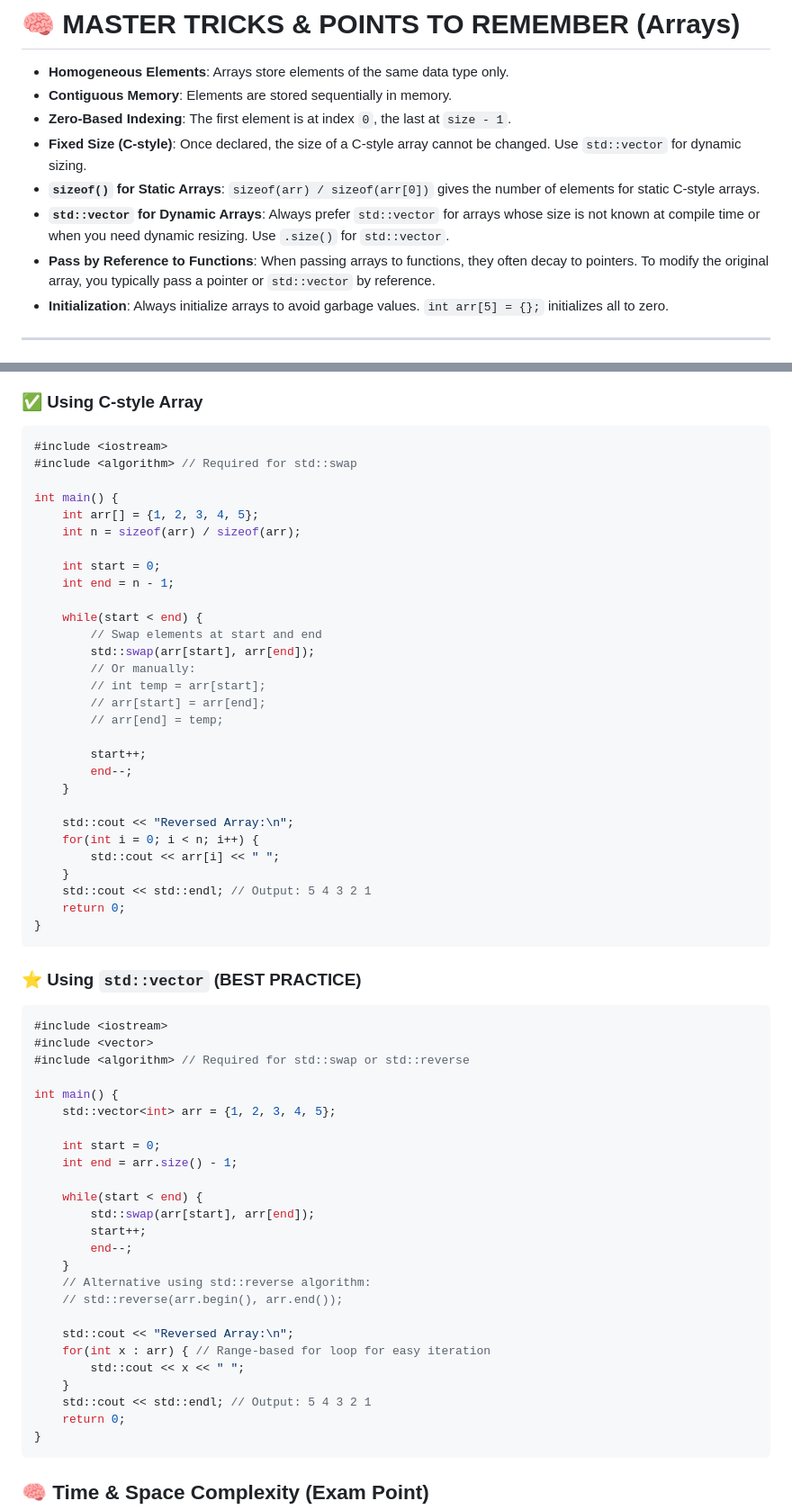
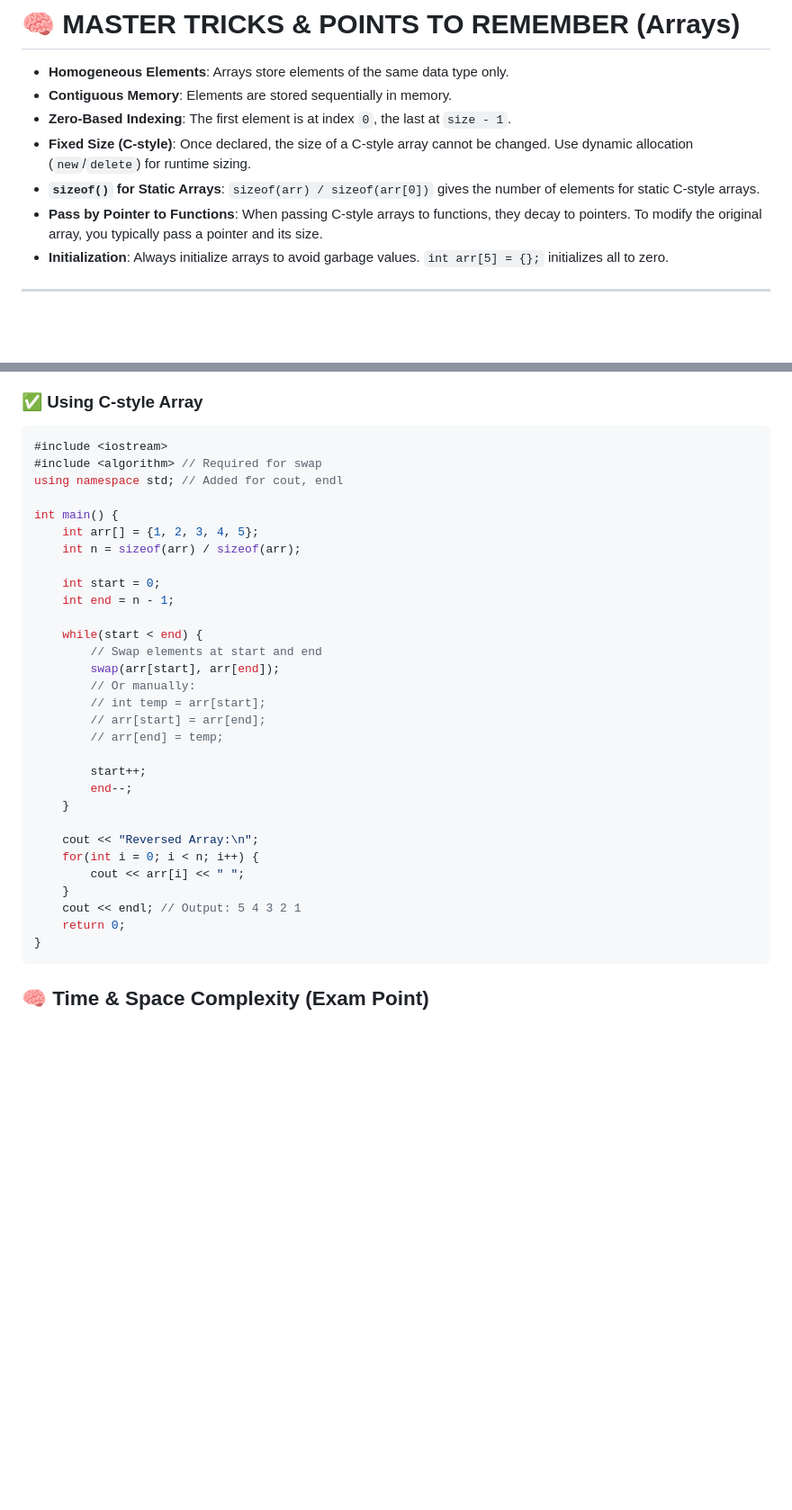
Before and after one commit to Raviranjan010/DSA_final, a Markdown page: 02_Arrays/basics.md, 2 parts joined by grey strips. Shown at 90% size. Drawn GitHub-style; blank space fills up the shorter version.

````diff
--- a/02_Arrays/basics.md
+++ b/02_Arrays/basics.md
@@ -252,10 +258,9 @@ This inherent two-state nature makes binary (base-2) the most natural and effici
 *   **Homogeneous Elements**: Arrays store elements of the same data type only.
 *   **Contiguous Memory**: Elements are stored sequentially in memory.
 *   **Zero-Based Indexing**: The first element is at index `0`, the last at `size - 1`.
-*   **Fixed Size (C-style)**: Once declared, the size of a C-style array cannot be changed. Use `std::vector` for dynamic sizing.
+*   **Fixed Size (C-style)**: Once declared, the size of a C-style array cannot be changed. Use dynamic allocation (`new`/`delete`) for runtime sizing.
 *   **`sizeof()` for Static Arrays**: `sizeof(arr) / sizeof(arr[0])` gives the number of elements for static C-style arrays.
-*   **`std::vector` for Dynamic Arrays**: Always prefer `std::vector` for arrays whose size is not known at compile time or when you need dynamic resizing. Use `.size()` for `std::vector`.
-*   **Pass by Reference to Functions**: When passing arrays to functions, they often decay to pointers. To modify the original array, you typically pass a pointer or `std::vector` by reference.
+*   **Pass by Pointer to Functions**: When passing C-style arrays to functions, they decay to pointers. To modify the original array, you typically pass a pointer and its size.
 *   **Initialization**: Always initialize arrays to avoid garbage values. `int arr[5] = {};` initializes all to zero.
 
 ---
@@ -446,7 +399,8 @@ int main() {
 ### ✅ Using C-style Array
 ```cpp
 #include <iostream>
-#include <algorithm> // Required for std::swap
+#include <algorithm> // Required for swap
+using namespace std; // Added for cout, endl
 
 int main() {
     int arr[] = {1, 2, 3, 4, 5};
@@ -457,7 +411,7 @@ int main() {
 
     while(start < end) {
         // Swap elements at start and end
-        std::swap(arr[start], arr[end]);
+        swap(arr[start], arr[end]);
         // Or manually:
         // int temp = arr[start];
         // arr[start] = arr[end];
@@ -467,40 +421,11 @@ int main() {
         end--;
     }
 
-    std::cout << "Reversed Array:\n";
+    cout << "Reversed Array:\n";
     for(int i = 0; i < n; i++) {
-        std::cout << arr[i] << " ";
+        cout << arr[i] << " ";
     }
-    std::cout << std::endl; // Output: 5 4 3 2 1
-    return 0;
-}
-```
-
-### ⭐ Using `std::vector` (BEST PRACTICE)
-```cpp
-#include <iostream>
-#include <vector>
-#include <algorithm> // Required for std::swap or std::reverse
-
-int main() {
-    std::vector<int> arr = {1, 2, 3, 4, 5};
-
-    int start = 0;
-    int end = arr.size() - 1;
-
-    while(start < end) {
-        std::swap(arr[start], arr[end]);
-        start++;
-        end--;
-    }
-    // Alternative using std::reverse algorithm:
-    // std::reverse(arr.begin(), arr.end());
-
-    std::cout << "Reversed Array:\n";
-    for(int x : arr) { // Range-based for loop for easy iteration
-        std::cout << x << " ";
-    }
-    std::cout << std::endl; // Output: 5 4 3 2 1
+    cout << endl; // Output: 5 4 3 2 1
     return 0;
 }
 ```
````
Also changed, not shown: other parts of 02_Arrays/basics.md (+59 -105 lines).
